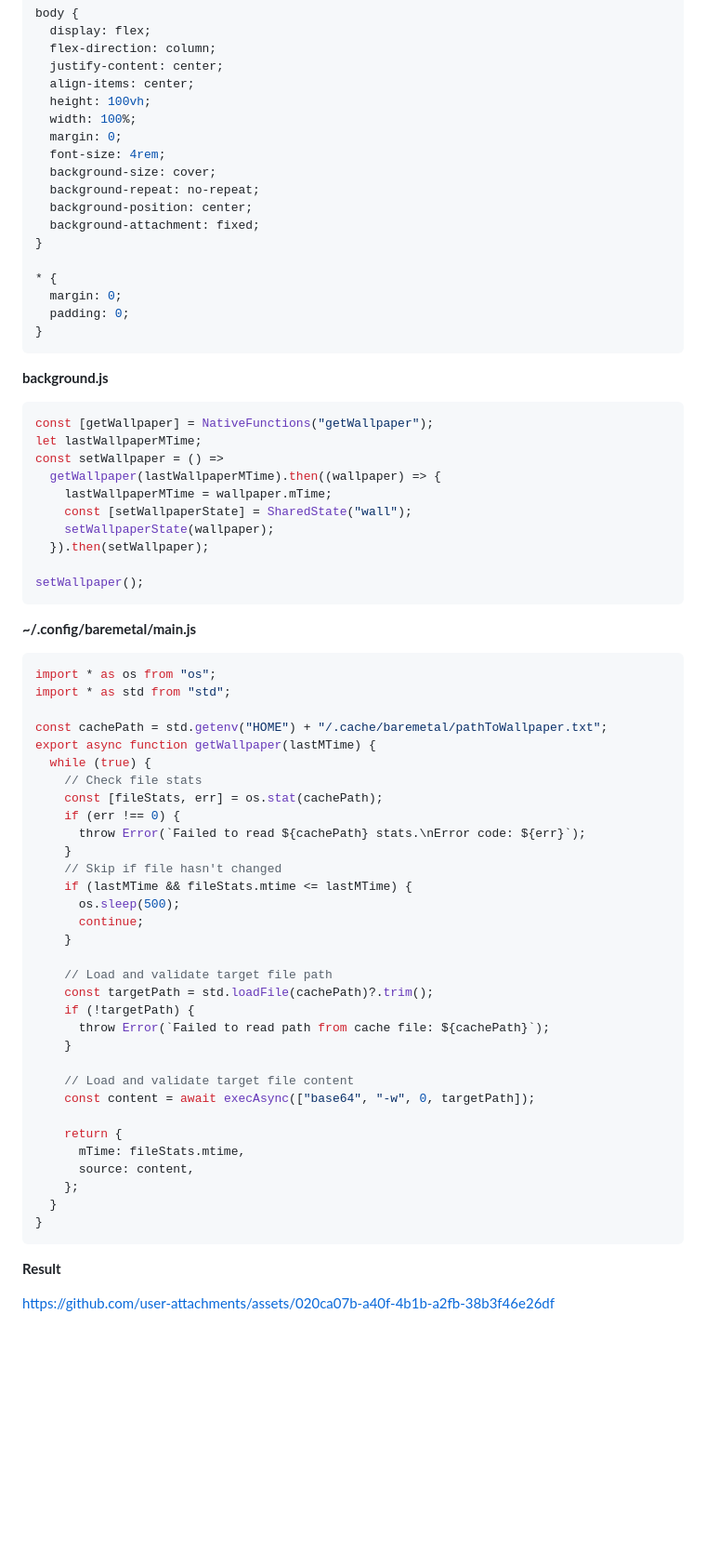
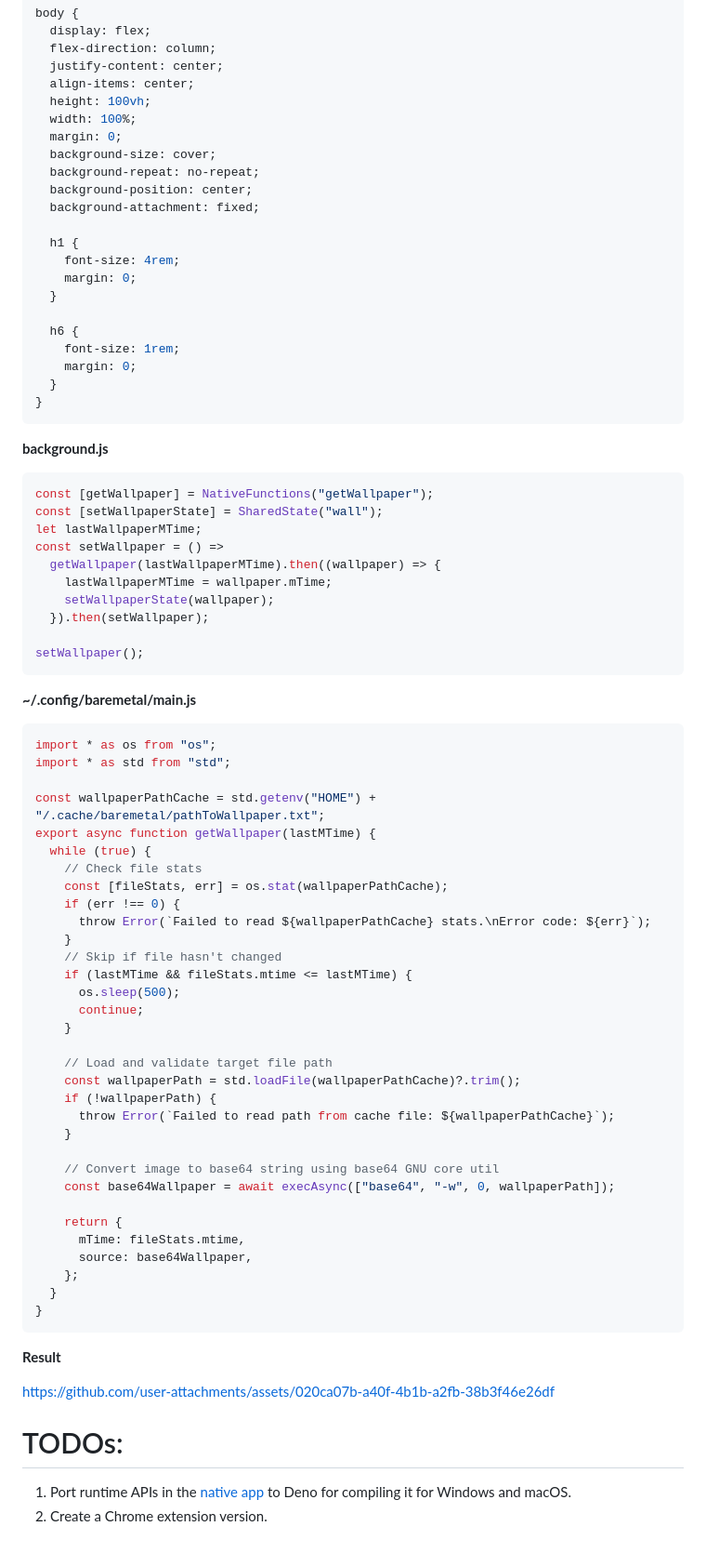
Before and after one commit to 5hubham5ingh/baremetal, a Markdown page: README.md, the part around the change. Shown: that part at 93% size. Rendered like a GitHub page; blank space fills up the shorter version.

````diff
--- a/README.md
+++ b/README.md
@@ -183,27 +183,31 @@ body {
   height: 100vh;
   width: 100%;
   margin: 0;
-  font-size: 4rem;
   background-size: cover;
   background-repeat: no-repeat;
   background-position: center;
   background-attachment: fixed;
-}
 
-* {
-  margin: 0;
-  padding: 0;
+  h1 {
+    font-size: 4rem;
+    margin: 0;
+  }
+
+  h6 {
+    font-size: 1rem;
+    margin: 0;
+  }
 }
 ```
 
 **background.js**
 ```javascript
 const [getWallpaper] = NativeFunctions("getWallpaper");
+const [setWallpaperState] = SharedState("wall");
 let lastWallpaperMTime;
 const setWallpaper = () =>
   getWallpaper(lastWallpaperMTime).then((wallpaper) => {
     lastWallpaperMTime = wallpaper.mTime;
-    const [setWallpaperState] = SharedState("wall");
     setWallpaperState(wallpaper);
   }).then(setWallpaper);
 
@@ -215,13 +219,13 @@ setWallpaper();
 import * as os from "os";
 import * as std from "std";
 
-const cachePath = std.getenv("HOME") + "/.cache/baremetal/pathToWallpaper.txt";
+const wallpaperPathCache = std.getenv("HOME") + "/.cache/baremetal/pathToWallpaper.txt";
 export async function getWallpaper(lastMTime) {
   while (true) {
     // Check file stats
-    const [fileStats, err] = os.stat(cachePath);
+    const [fileStats, err] = os.stat(wallpaperPathCache);
     if (err !== 0) {
-      throw Error(`Failed to read ${cachePath} stats.\nError code: ${err}`);
+      throw Error(`Failed to read ${wallpaperPathCache} stats.\nError code: ${err}`);
     }
     // Skip if file hasn't changed
     if (lastMTime && fileStats.mtime <= lastMTime) {
@@ -230,17 +234,17 @@ export async function getWallpaper(lastMTime) {
     }
 
     // Load and validate target file path
-    const targetPath = std.loadFile(cachePath)?.trim();
-    if (!targetPath) {
-      throw Error(`Failed to read path from cache file: ${cachePath}`);
+    const wallpaperPath = std.loadFile(wallpaperPathCache)?.trim();
+    if (!wallpaperPath) {
+      throw Error(`Failed to read path from cache file: ${wallpaperPathCache}`);
     }
 
-    // Load and validate target file content
-    const content = await execAsync(["base64", "-w", 0, targetPath]);
+    // Convert image to base64 string using base64 GNU core util
+    const base64Wallpaper = await execAsync(["base64", "-w", 0, wallpaperPath]);
 
     return {
       mTime: fileStats.mtime,
-      source: content,
+      source: base64Wallpaper,
     };
   }
 }
@@ -248,3 +252,8 @@ export async function getWallpaper(lastMTime) {
 **Result**
 
 https://github.com/user-attachments/assets/020ca07b-a40f-4b1b-a2fb-38b3f46e26df
+
+# TODOs:
+
+1. Port runtime APIs in the [native app](https://github.com/5hubham5ingh/baremetal/blob/main/app/baremetal.js) to Deno for compiling it for Windows and macOS.
+2. Create a Chrome extension version.
````
